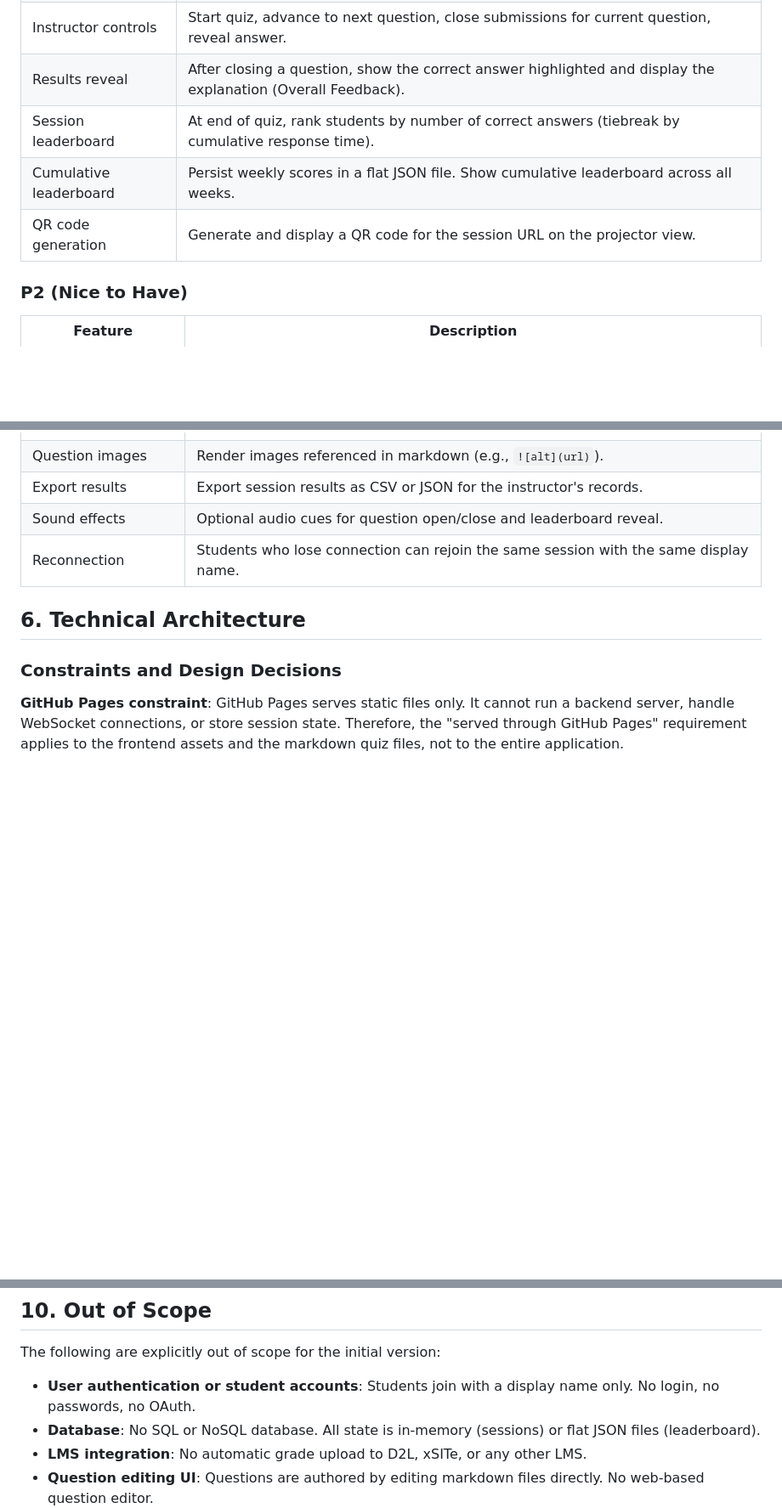
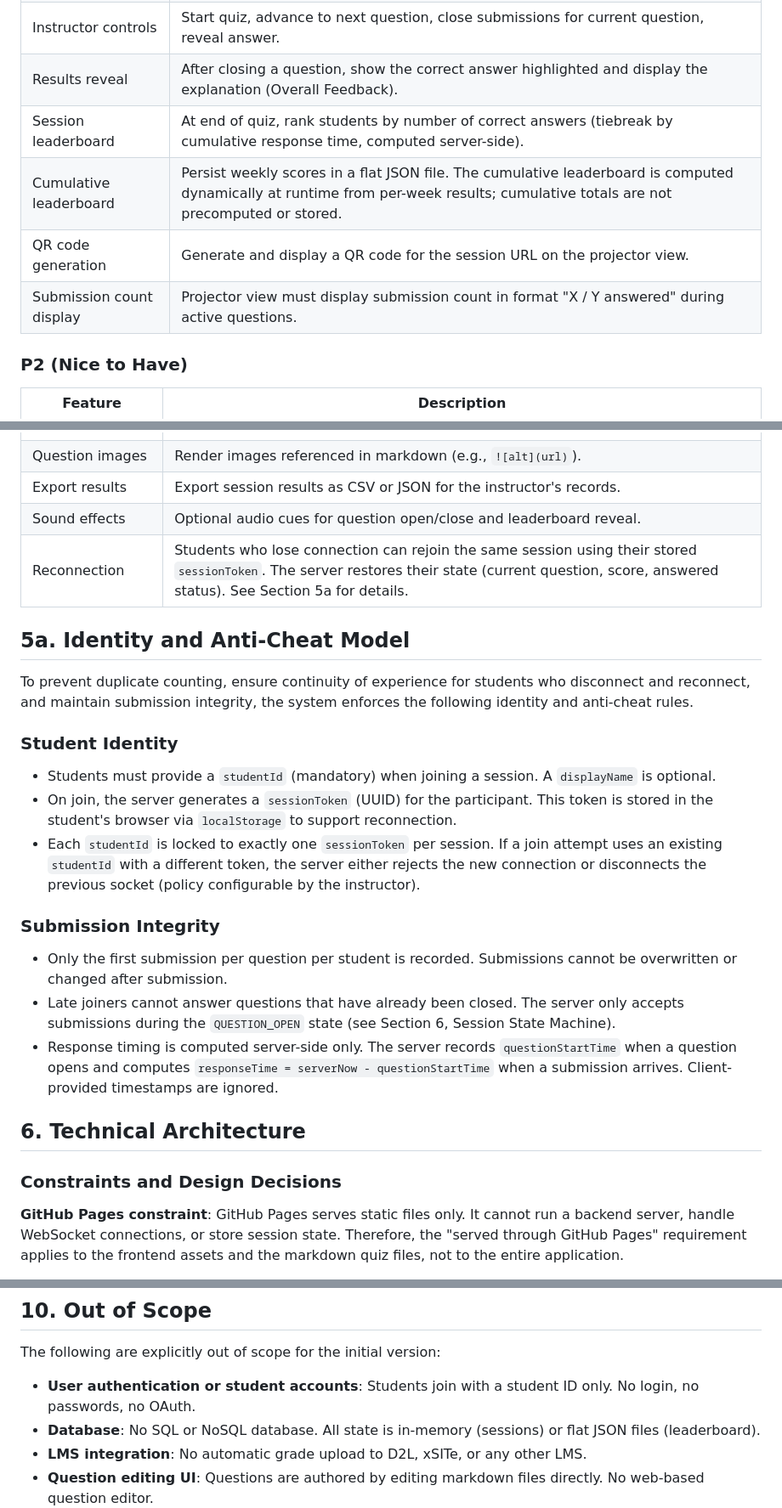
Before and after one commit to chektien/mdq, a Markdown page: PRD.md, 3 parts joined by grey strips. Shown at 85% size. GitHub-like rendering; blank space fills up the shorter version.

```diff
--- a/PRD.md
+++ b/PRD.md
@@ -72,9 +72,10 @@ md-quiz solves these problems by using markdown files as the canonical quiz sour
 | Answer distribution | Projector view shows a real-time bar chart of how many students picked each option. |
 | Instructor controls | Start quiz, advance to next question, close submissions for current question, reveal answer. |
 | Results reveal | After closing a question, show the correct answer highlighted and display the explanation (Overall Feedback). |
-| Session leaderboard | At end of quiz, rank students by number of correct answers (tiebreak by cumulative response time). |
-| Cumulative leaderboard | Persist weekly scores in a flat JSON file. Show cumulative leaderboard across all weeks. |
+| Session leaderboard | At end of quiz, rank students by number of correct answers (tiebreak by cumulative response time, computed server-side). |
+| Cumulative leaderboard | Persist weekly scores in a flat JSON file. The cumulative leaderboard is computed dynamically at runtime from per-week results; cumulative totals are not precomputed or stored. |
 | QR code generation | Generate and display a QR code for the session URL on the projector view. |
+| Submission count display | Projector view must display submission count in format "X / Y answered" during active questions. |
 
 ### P2 (Nice to Have)
 
@@ -86,7 +87,23 @@ md-quiz solves these problems by using markdown files as the canonical quiz sour
 | Question images | Render images referenced in markdown (e.g., `![alt](url)`). |
 | Export results | Export session results as CSV or JSON for the instructor's records. |
 | Sound effects | Optional audio cues for question open/close and leaderboard reveal. |
-| Reconnection | Students who lose connection can rejoin the same session with the same display name. |
+| Reconnection | Students who lose connection can rejoin the same session using their stored `sessionToken`. The server restores their state (current question, score, answered status). See Section 5a for details. |
+
+## 5a. Identity and Anti-Cheat Model
+
+To prevent duplicate counting, ensure continuity of experience for students who disconnect and reconnect, and maintain submission integrity, the system enforces the following identity and anti-cheat rules.
+
+### Student Identity
+
+- Students must provide a `studentId` (mandatory) when joining a session. A `displayName` is optional.
+- On join, the server generates a `sessionToken` (UUID) for the participant. This token is stored in the student's browser via `localStorage` to support reconnection.
+- Each `studentId` is locked to exactly one `sessionToken` per session. If a join attempt uses an existing `studentId` with a different token, the server either rejects the new connection or disconnects the previous socket (policy configurable by the instructor).
+
+### Submission Integrity
+
+- Only the first submission per question per student is recorded. Submissions cannot be overwritten or changed after submission.
+- Late joiners cannot answer questions that have already been closed. The server only accepts submissions during the `QUESTION_OPEN` state (see Section 6, Session State Machine).
+- Response timing is computed server-side only. The server records `questionStartTime` when a question opens and computes `responseTime = serverNow - questionStartTime` when a submission arrives. Client-provided timestamps are ignored.
 
 ## 6. Technical Architecture
 
@@ -287,7 +335,7 @@ Use a free URL shortener (e.g., a custom short link via GitHub Pages redirect, o
 
 The following are explicitly out of scope for the initial version:
 
-- **User authentication or student accounts**: Students join with a display name only. No login, no passwords, no OAuth.
+- **User authentication or student accounts**: Students join with a student ID only. No login, no passwords, no OAuth.
 - **Database**: No SQL or NoSQL database. All state is in-memory (sessions) or flat JSON files (leaderboard).
 - **LMS integration**: No automatic grade upload to D2L, xSITe, or any other LMS.
 - **Question editing UI**: Questions are authored by editing markdown files directly. No web-based question editor.
```
Also changed, not shown: other parts of PRD.md (+50 -19 lines).
